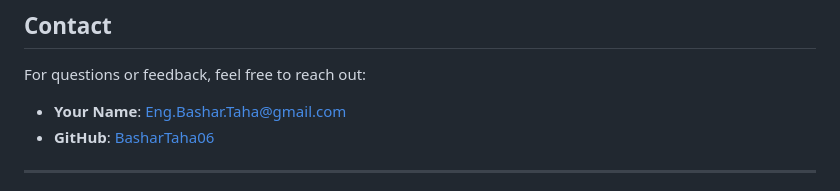
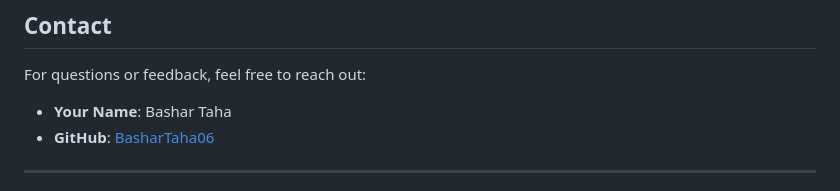
Before and after one commit to BasharTaha06/Petroleum-_Spill_Location-, a Markdown page: README.md, the part around the change. Rendered like a GitHub page.

```diff
--- a/README.md
+++ b/README.md
@@ -126,7 +126,7 @@ This project is licensed under the MIT License. See the [LICENSE](LICENSE) file
 
 For questions or feedback, feel free to reach out:
 
-- **Your Name**: Eng.Bashar.Taha@gmail.com
+- **Your Name**: Bashar Taha
 - **GitHub**: [BasharTaha06](https://github.com/BasharTaha06)
 
 ---
```
